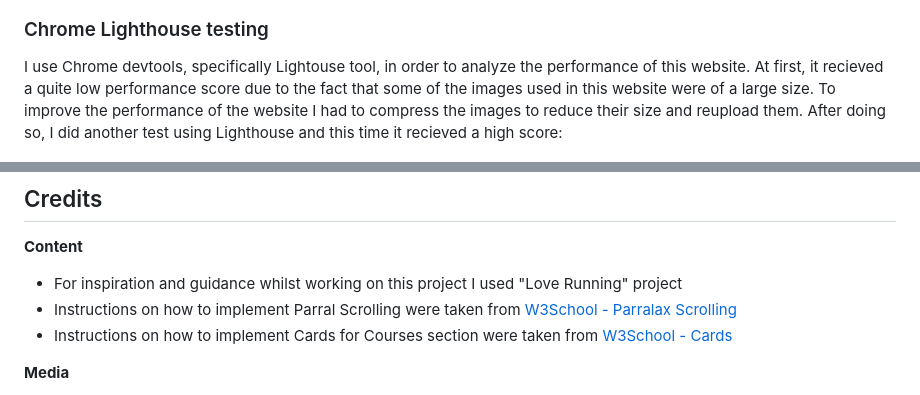
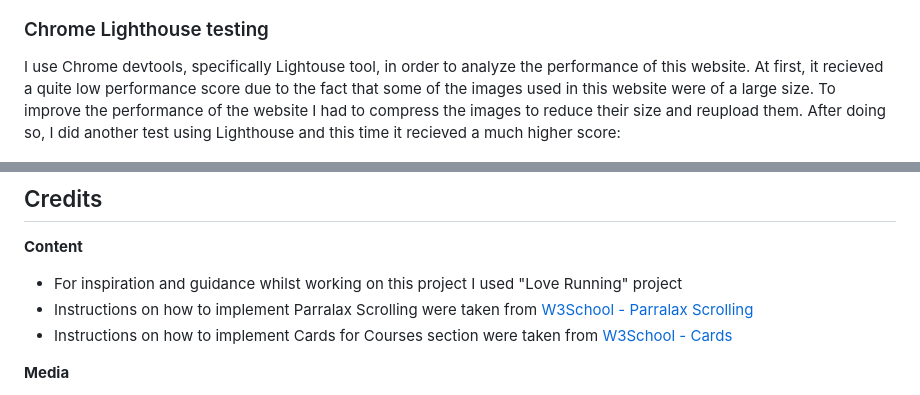
Before and after one commit to Amozaya/3D-Academy, a Markdown page: README.md, 2 parts joined by grey strips. Drawn GitHub-style.

```diff
--- a/README.md
+++ b/README.md
@@ -115,7 +115,7 @@ And here is the code snipet. This code is responsible for increasing the size of
 
 ### Chrome Lighthouse testing
 
-I use Chrome devtools, specifically Lightouse tool, in order to analyze the performance of this website. At first, it recieved a quite low performance score due to the fact that some of the images used in this website were of a large size. To improve the performance of the website I had to compress the images to reduce their size and reupload them. After doing so, I did another test using Lighthouse and this time it recieved a high score:
+I use Chrome devtools, specifically Lightouse tool, in order to analyze the performance of this website. At first, it recieved a quite low performance score due to the fact that some of the images used in this website were of a large size. To improve the performance of the website I had to compress the images to reduce their size and reupload them. After doing so, I did another test using Lighthouse and this time it recieved a much higher score:
 
 ![Lighthouse score](assets/images/lighthouse-performance-report.JPG)
 
@@ -188,7 +188,7 @@ The live link can be found here - https://amozaya.github.io/portfolio-1-project/
 **Content**
 
 * For inspiration and guidance whilst working on this project I used "Love Running" project
-* Instructions on how to implement Parral Scrolling were taken from <a href="https://www.w3schools.com/howto/howto_css_parallax.asp">W3School - Parralax Scrolling</a>
+* Instructions on how to implement Parralax Scrolling were taken from <a href="https://www.w3schools.com/howto/howto_css_parallax.asp">W3School - Parralax Scrolling</a>
 * Instructions on how to implement Cards for Courses section were taken from <a href="https://www.w3schools.com/howto/howto_css_cards.asp">W3School - Cards</a>
 
 **Media**
```
Also changed, not shown: other parts of README.md (+9 -9 lines).
